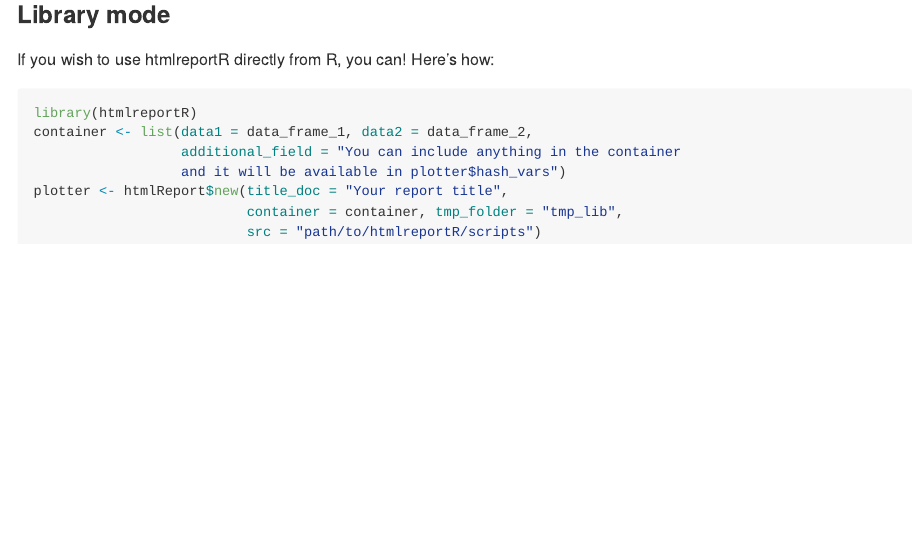
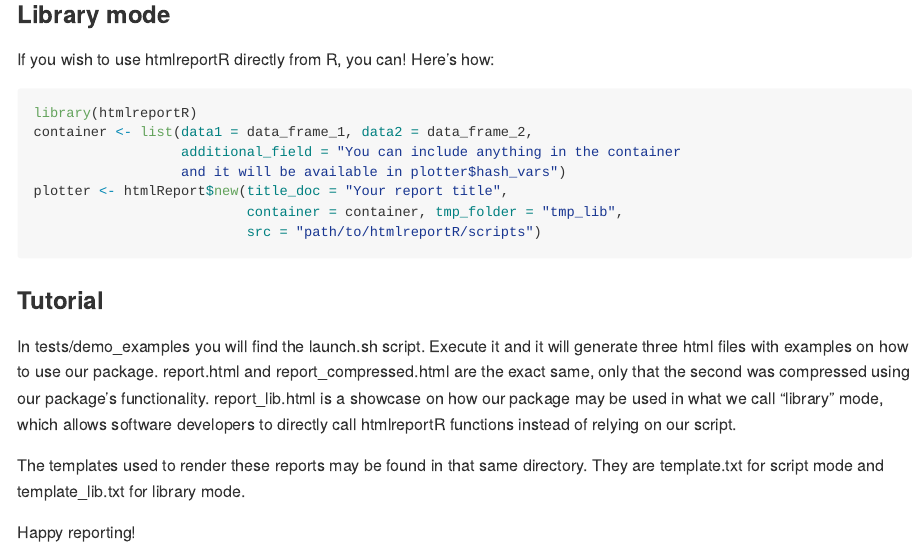
Before and after one commit to AEstebanMar/htmlreportR, an R Markdown document (README.Rmd): the page in a window 1100 px wide, from 800 px down. Rendered offline with R 4.5, knitr and Pandoc, with nearby package versions; badge pictures from the web are left out.

````diff
--- a/README.Rmd
+++ b/README.Rmd
@@ -62,3 +62,11 @@
                           container = container, tmp_folder = "tmp_lib",
                           src = "path/to/htmlreportR/scripts")
 ```
+
+### Tutorial
+
+In tests/demo\_examples you will find the launch.sh script. Execute it and it will generate three html files with examples on how to use our package. report.html and report\_compressed.html are the exact same, only that the second was compressed using our package's functionality. report\_lib.html is a showcase on how our package may be used in what we call "library" mode, which allows software developers to directly call htmlreportR functions instead of relying on our script.
+
+The templates used to render these reports may be found in that same directory. They are template.txt for script mode and template\_lib.txt for library mode.
+
+Happy reporting!
````
Also changed, not shown: NEWS.md (+4 -0 lines), README.md, 1 other file.
